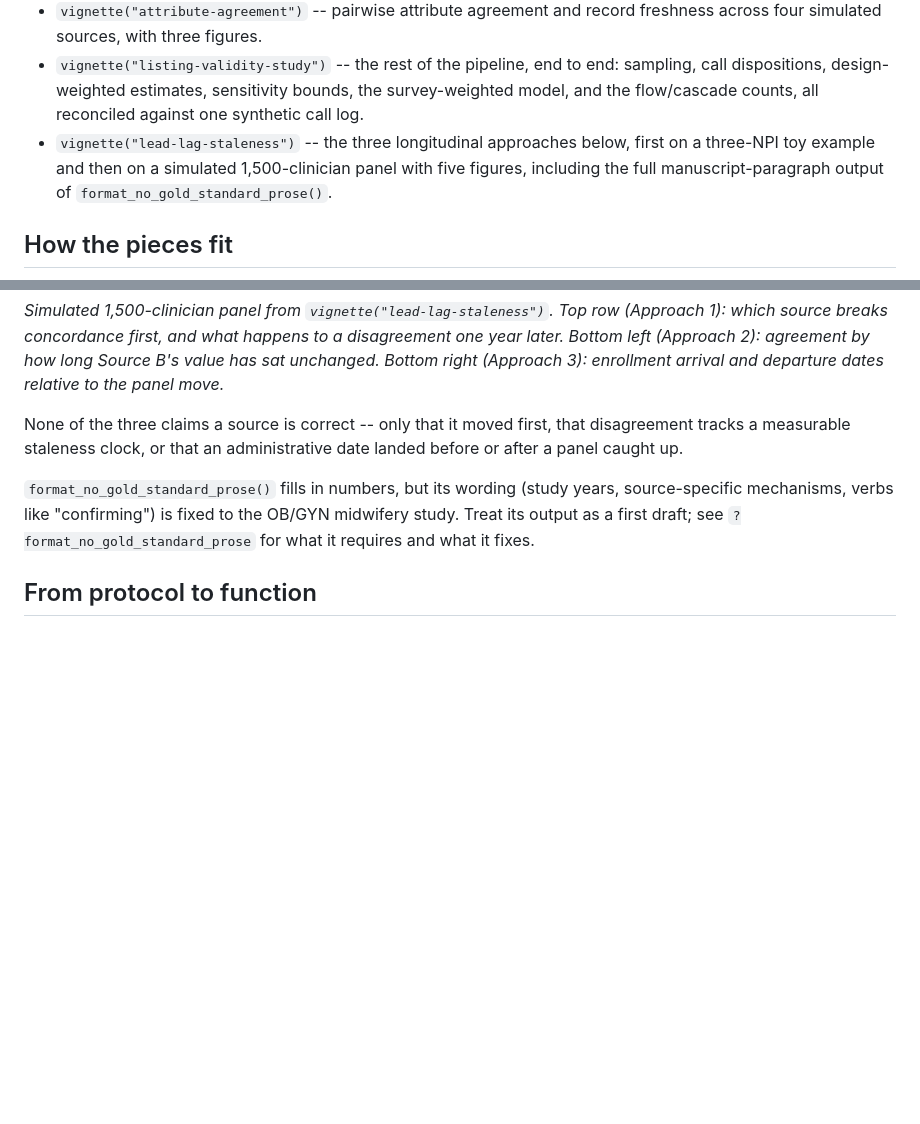
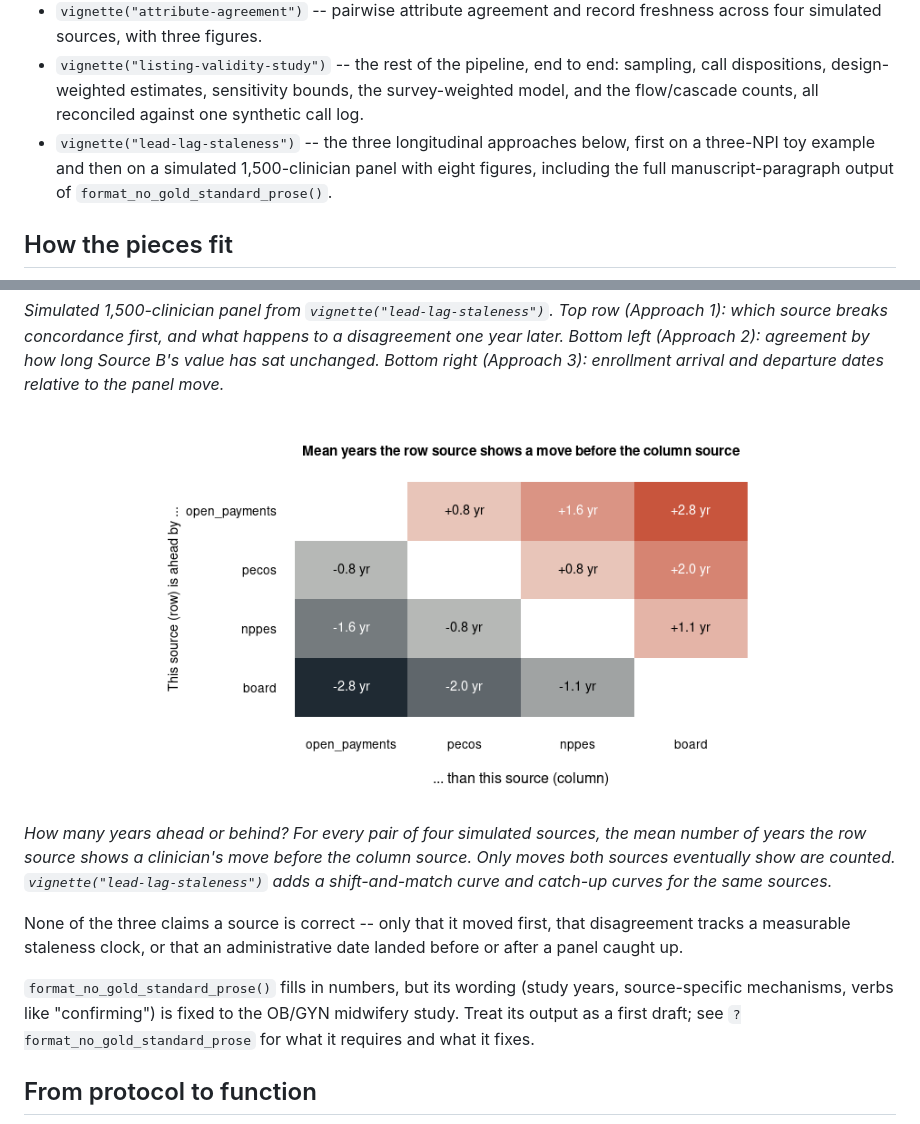
Before and after one commit to mufflyt/mysteryroster, a Markdown page: README.md, 2 parts joined by grey strips. GitHub-like rendering; pictures changed too: man/figures/lead-lag-staleness-fig-lead-heatmap-1.png (added); blank space fills up the shorter version.

Commit message:
Add years-ahead/behind figures: shift-match, lead heatmap, catch-up curves
Co-Authored-By: Devin AI <158243242+devin-ai-integration[bot]@users.noreply.github.com>

```diff
--- a/README.md
+++ b/README.md
@@ -44,7 +44,7 @@ remotes::install_github("mufflyt/mysteryroster")
   reconciled against one synthetic call log.
 - `vignette("lead-lag-staleness")` -- the three longitudinal approaches
   below, first on a three-NPI toy example and then on a simulated
-  1,500-clinician panel with five figures, including the full
+  1,500-clinician panel with eight figures, including the full
   manuscript-paragraph output of `format_no_gold_standard_prose()`.
 
 ## How the pieces fit
@@ -194,6 +194,16 @@ agreement by how long Source B's value has sat unchanged. Bottom right
 (Approach 3): enrollment arrival and departure dates relative to the
 panel move.*
 
+<p align="center">
+<img src="man/figures/lead-lag-staleness-fig-lead-heatmap-1.png" width="70%" alt="Four-by-four heatmap of the mean number of years each row source shows a clinician's move before each column source. Open Payments is ahead of every other source and the board source is behind every other source, by up to about three years." />
+</p>
+
+*How many years ahead or behind? For every pair of four simulated
+sources, the mean number of years the row source shows a clinician's
+move before the column source. Only moves both sources eventually show
+are counted. `vignette("lead-lag-staleness")` adds a shift-and-match
+curve and catch-up curves for the same sources.*
+
 None of the three claims a source is correct -- only that it moved first,
 that disagreement tracks a measurable staleness clock, or that an
 administrative date landed before or after a panel caught up.
```
Also changed, not shown: NEWS.md (+7 -1 lines), man/figures/lead-lag-staleness-fig-catch-up-1.png (added), man/figures/lead-lag-staleness-fig-shift-match-1.png (added), 1 other file.
